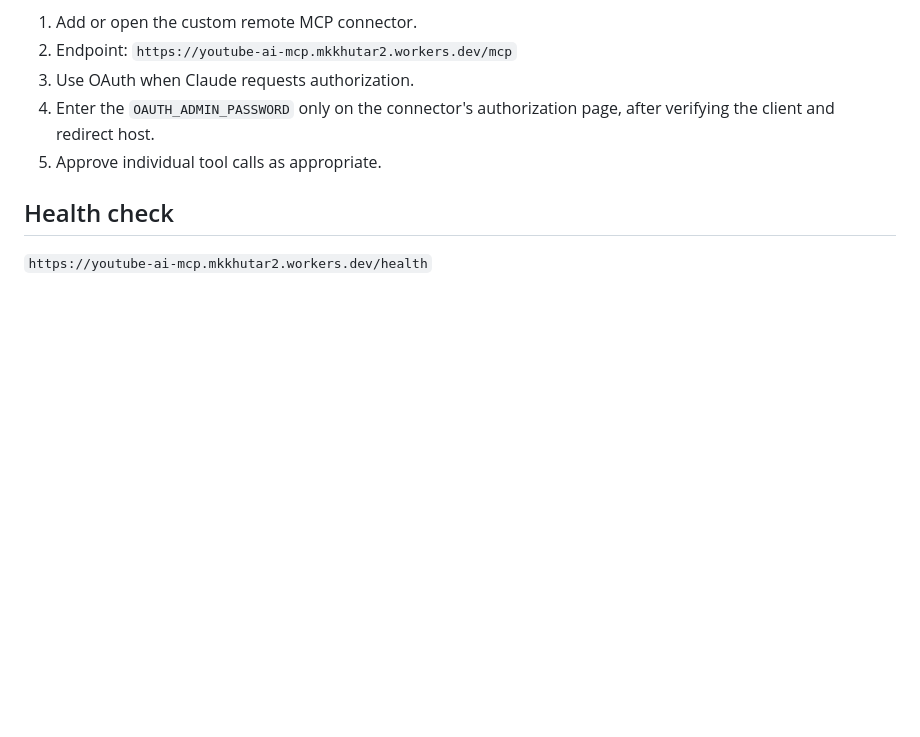
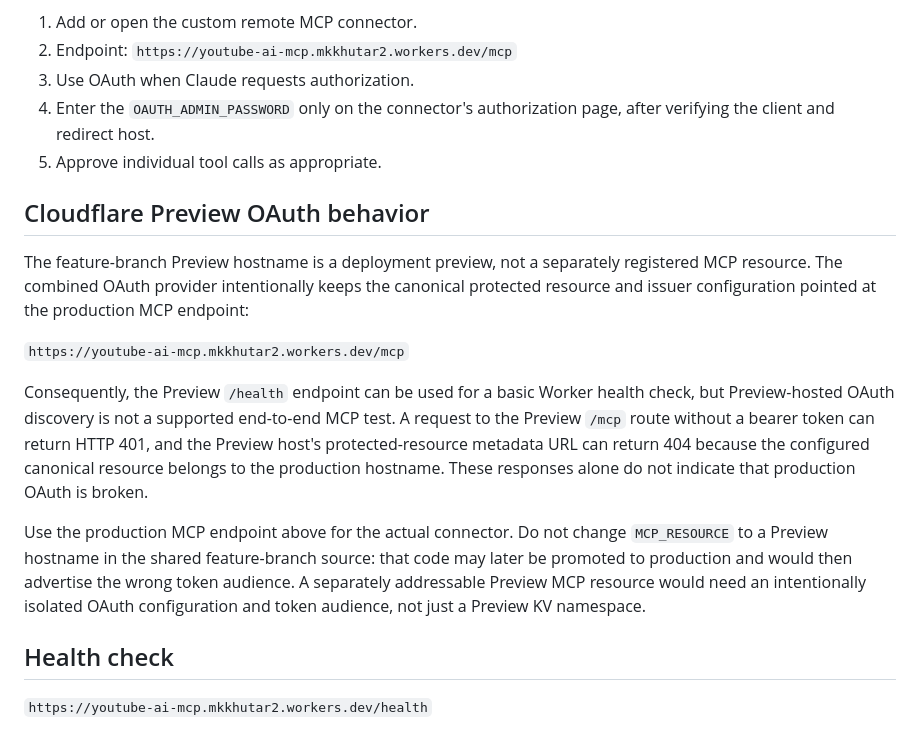
Before and after one commit to Avdhesh-khutar/YouTube-Ai-MCP, a Markdown page: README.md, the part around the change. Rendered like a GitHub page; blank space fills up the shorter version.

Commit message:
docs: clarify preview OAuth resource behavior

```diff
--- a/README.md
+++ b/README.md
@@ -85,6 +85,16 @@ After a GitHub-triggered Cloudflare deployment succeeds:
 4. Enter the `OAUTH_ADMIN_PASSWORD` only on the connector's authorization page, after verifying the client and redirect host.
 5. Approve individual tool calls as appropriate.
 
+## Cloudflare Preview OAuth behavior
+
+The feature-branch Preview hostname is a deployment preview, not a separately registered MCP resource. The combined OAuth provider intentionally keeps the canonical protected resource and issuer configuration pointed at the production MCP endpoint:
+
+`https://youtube-ai-mcp.mkkhutar2.workers.dev/mcp`
+
+Consequently, the Preview `/health` endpoint can be used for a basic Worker health check, but Preview-hosted OAuth discovery is not a supported end-to-end MCP test. A request to the Preview `/mcp` route without a bearer token can return HTTP 401, and the Preview host's protected-resource metadata URL can return 404 because the configured canonical resource belongs to the production hostname. These responses alone do not indicate that production OAuth is broken.
+
+Use the production MCP endpoint above for the actual connector. Do not change `MCP_RESOURCE` to a Preview hostname in the shared feature-branch source: that code may later be promoted to production and would then advertise the wrong token audience. A separately addressable Preview MCP resource would need an intentionally isolated OAuth configuration and token audience, not just a Preview KV namespace.
+
 ## Health check
 
 `https://youtube-ai-mcp.mkkhutar2.workers.dev/health`
```
